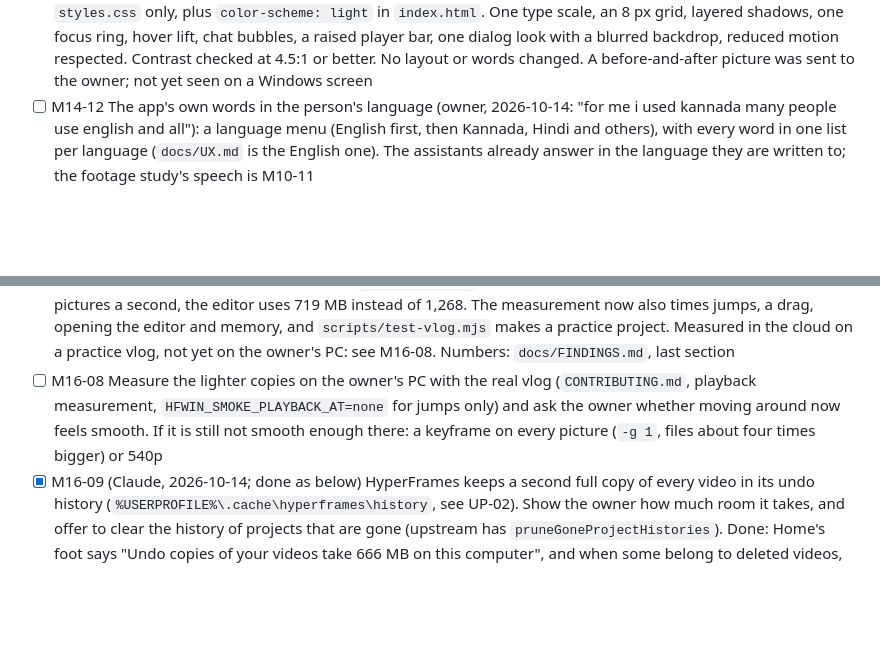
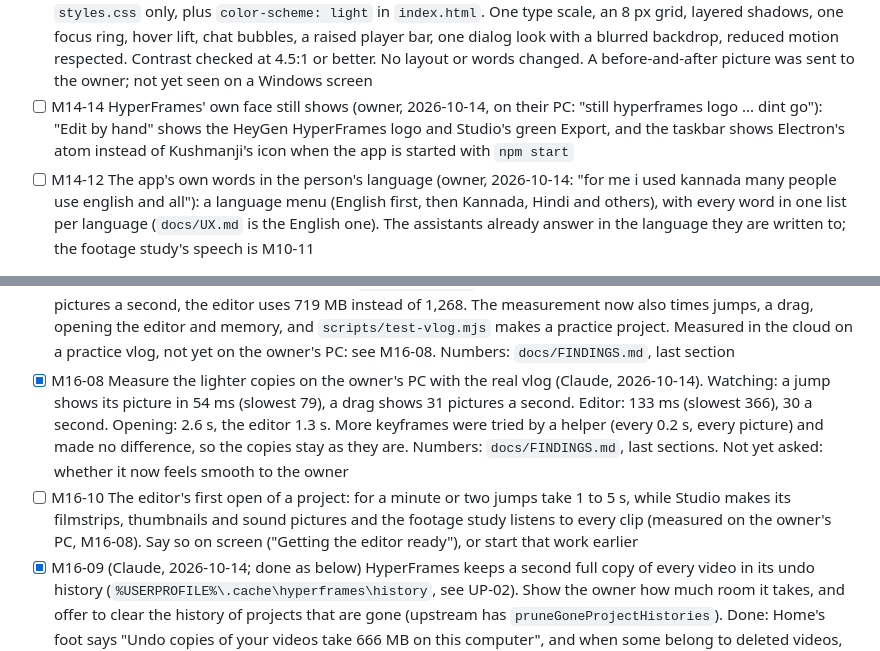
Before and after one commit to webziko/kushmanji, a Markdown page: PROGRESS.md, 2 parts joined by grey strips. Rendered like a GitHub page; blank space fills up the shorter version.

```diff
--- a/PROGRESS.md
+++ b/PROGRESS.md
@@ -504,6 +504,9 @@ now comes first**: it changes what every later feature looks like. The review it
       shadows, one focus ring, hover lift, chat bubbles, a raised player bar, one dialog look with a blurred
       backdrop, reduced motion respected. Contrast checked at 4.5:1 or better. No layout or words changed.
       A before-and-after picture was sent to the owner; not yet seen on a Windows screen
+- [ ] M14-14 HyperFrames' own face still shows (owner, 2026-10-14, on their PC: "still hyperframes logo ... dint
+      go"): "Edit by hand" shows the HeyGen HyperFrames logo and Studio's green Export, and the taskbar shows
+      Electron's atom instead of Kushmanji's icon when the app is started with `npm start`
 - [ ] M14-12 The app's own words in the person's language (owner, 2026-10-14: "for me i used kannada many people
       use english and all"): a language menu (English first, then Kannada, Hindi and others), with every word in
       one list per language (`docs/UX.md` is the English one). The assistants already answer in the language
@@ -582,10 +585,14 @@ The owner, 2026-10-13: "we did cut so fast", "nice transitions ... very smooth c
       The measurement now also times jumps, a drag, opening the editor and memory, and
       `scripts/test-vlog.mjs` makes a practice project. Measured in the cloud on a practice vlog, not yet on
       the owner's PC: see M16-08. Numbers: `docs/FINDINGS.md`, last section
-- [ ] M16-08 Measure the lighter copies on the owner's PC with the real vlog (`CONTRIBUTING.md`, playback
-      measurement, `HFWIN_SMOKE_PLAYBACK_AT=none` for jumps only) and ask the owner whether moving around now
-      feels smooth. If it is still not smooth enough there: a keyframe on every picture (`-g 1`, files about
-      four times bigger) or 540p
+- [x] M16-08 Measure the lighter copies on the owner's PC with the real vlog (Claude, 2026-10-14). Watching: a
+      jump shows its picture in 54 ms (slowest 79), a drag shows 31 pictures a second. Editor: 133 ms (slowest
+      366), 30 a second. Opening: 2.6 s, the editor 1.3 s. More keyframes were tried by a helper (every 0.2 s,
+      every picture) and made no difference, so the copies stay as they are. Numbers: `docs/FINDINGS.md`, last
+      sections. Not yet asked: whether it now feels smooth to the owner
+- [ ] M16-10 The editor's first open of a project: for a minute or two jumps take 1 to 5 s, while Studio makes
+      its filmstrips, thumbnails and sound pictures and the footage study listens to every clip (measured on
+      the owner's PC, M16-08). Say so on screen ("Getting the editor ready"), or start that work earlier
 - [x] M16-09 (Claude, 2026-10-14; done as below) HyperFrames keeps a second full copy of every video in its undo history
       (`%USERPROFILE%\.cache\hyperframes\history`, see UP-02). Show the owner how much room it takes, and offer
       to clear the history of projects that are gone (upstream has `pruneGoneProjectHistories`). Done: Home's foot says "Undo copies of your videos take 666 MB on this computer", and when
```
Also changed, not shown: docs/FINDINGS.md (+27 -0 lines).
